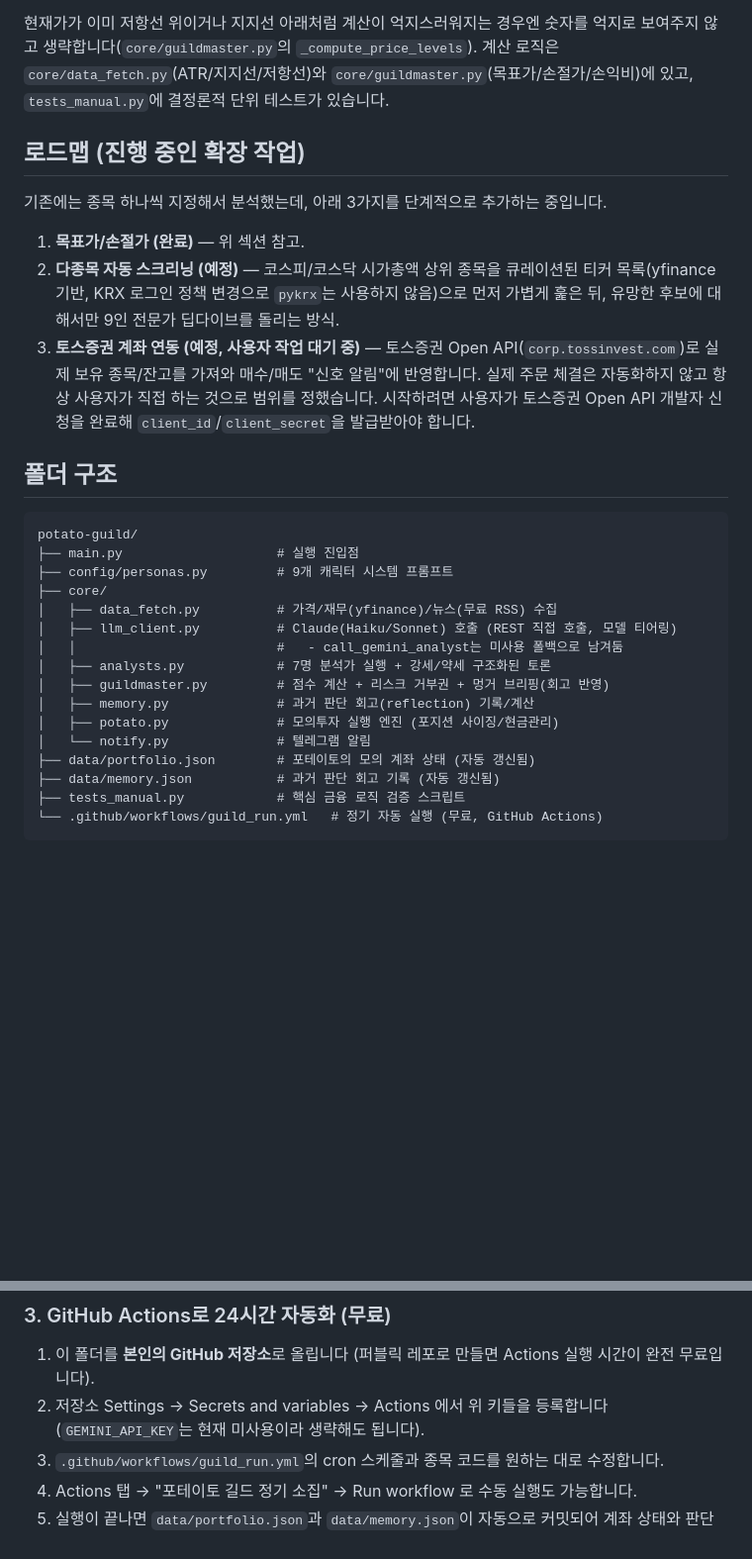
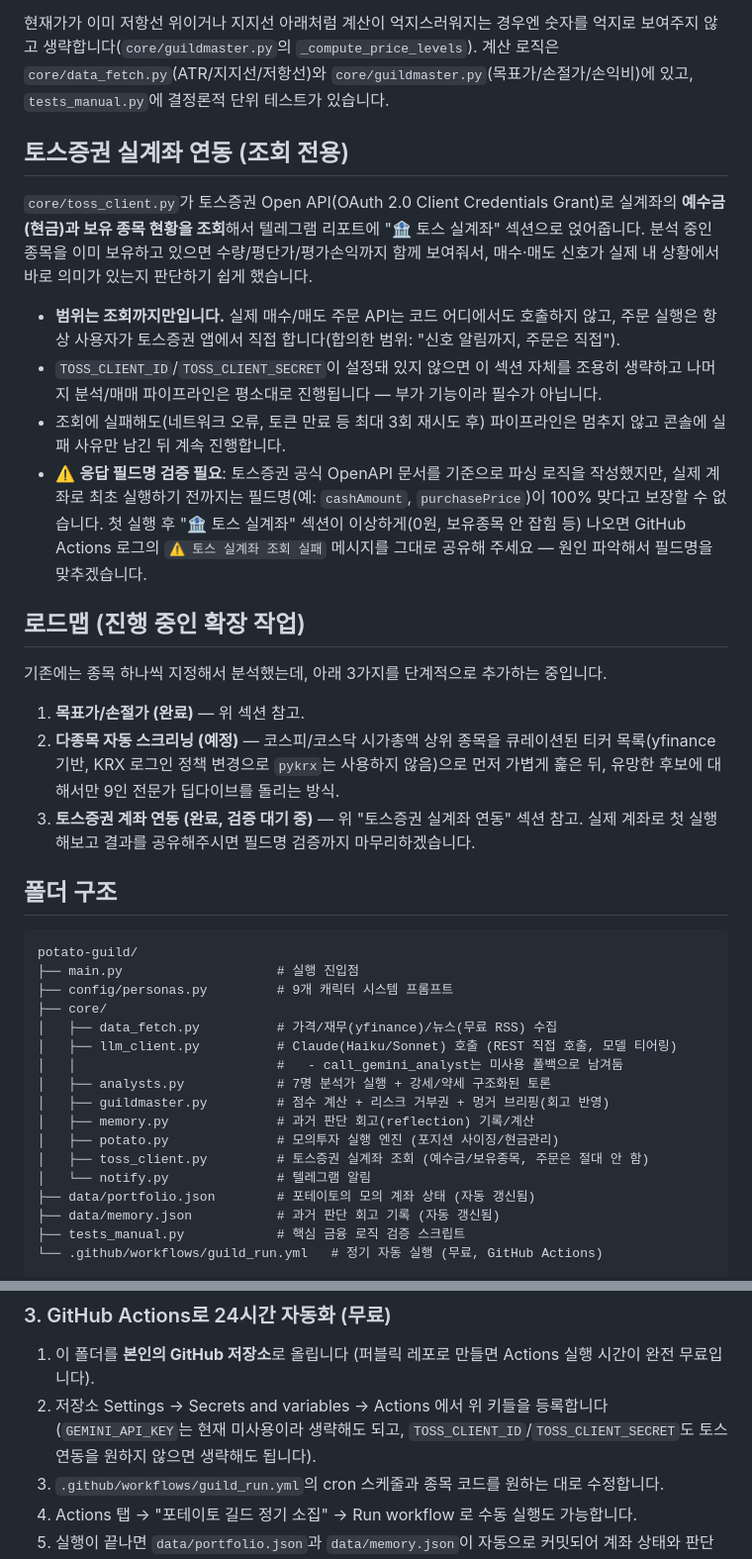
Before and after one commit to tutvfun-star/potato-guild, a Markdown page: README.md, 2 parts joined by grey strips. Shown at 99% size. GitHub-like rendering; blank space fills up the shorter version.

Commit message:
Enhance README with Toss Securities integration details
Updated the README to include details about the Toss Securities account integration, including its functionality, limitations, and setup instructions.

```diff
--- a/README.md
+++ b/README.md
@@ -78,6 +78,26 @@ TauricResearch/TradingAgents를 참고해 아래 3가지를 추가했습니다.
 `core/data_fetch.py`(ATR/지지선/저항선)와 `core/guildmaster.py`(목표가/손절가/손익비)에
 있고, `tests_manual.py`에 결정론적 단위 테스트가 있습니다.
 
+## 토스증권 실계좌 연동 (조회 전용)
+
+`core/toss_client.py`가 토스증권 Open API(OAuth 2.0 Client Credentials Grant)로 실계좌의
+**예수금(현금)과 보유 종목 현황을 조회**해서 텔레그램 리포트에 "🏦 토스 실계좌" 섹션으로
+얹어줍니다. 분석 중인 종목을 이미 보유하고 있으면 수량/평단가/평가손익까지 함께 보여줘서,
+매수·매도 신호가 실제 내 상황에서 바로 의미가 있는지 판단하기 쉽게 했습니다.
+
+- **범위는 조회까지만입니다.** 실제 매수/매도 주문 API는 코드 어디에서도 호출하지 않고,
+  주문 실행은 항상 사용자가 토스증권 앱에서 직접 합니다(합의한 범위: "신호 알림까지, 주문은
+  직접").
+- `TOSS_CLIENT_ID`/`TOSS_CLIENT_SECRET`이 설정돼 있지 않으면 이 섹션 자체를 조용히 생략하고
+  나머지 분석/매매 파이프라인은 평소대로 진행됩니다 — 부가 기능이라 필수가 아닙니다.
+- 조회에 실패해도(네트워크 오류, 토큰 만료 등 최대 3회 재시도 후) 파이프라인은 멈추지 않고
+  콘솔에 실패 사유만 남긴 뒤 계속 진행합니다.
+- ⚠️ **응답 필드명 검증 필요**: 토스증권 공식 OpenAPI 문서를 기준으로 파싱 로직을 작성했지만,
+  실제 계좌로 최초 실행하기 전까지는 필드명(예: `cashAmount`, `purchasePrice`)이 100% 맞다고
+  보장할 수 없습니다. 첫 실행 후 "🏦 토스 실계좌" 섹션이 이상하게(0원, 보유종목 안 잡힘 등)
+  나오면 GitHub Actions 로그의 `⚠️ 토스 실계좌 조회 실패` 메시지를 그대로 공유해 주세요 — 원인
+  파악해서 필드명을 맞추겠습니다.
+
 ## 로드맵 (진행 중인 확장 작업)
 
 기존에는 종목 하나씩 지정해서 분석했는데, 아래 3가지를 단계적으로 추가하는 중입니다.
@@ -86,10 +106,8 @@ TauricResearch/TradingAgents를 참고해 아래 3가지를 추가했습니다.
 2. **다종목 자동 스크리닝 (예정)** — 코스피/코스닥 시가총액 상위 종목을 큐레이션된 티커
    목록(yfinance 기반, KRX 로그인 정책 변경으로 `pykrx`는 사용하지 않음)으로 먼저 가볍게
    훑은 뒤, 유망한 후보에 대해서만 9인 전문가 딥다이브를 돌리는 방식.
-3. **토스증권 계좌 연동 (예정, 사용자 작업 대기 중)** — 토스증권 Open API(`corp.tossinvest.com`)로
-   실제 보유 종목/잔고를 가져와 매수/매도 "신호 알림"에 반영합니다. 실제 주문 체결은 자동화하지
-   않고 항상 사용자가 직접 하는 것으로 범위를 정했습니다. 시작하려면 사용자가 토스증권 Open API
-   개발자 신청을 완료해 `client_id`/`client_secret`을 발급받아야 합니다.
+3. **토스증권 계좌 연동 (완료, 검증 대기 중)** — 위 "토스증권 실계좌 연동" 섹션 참고.
+   실제 계좌로 첫 실행해보고 결과를 공유해주시면 필드명 검증까지 마무리하겠습니다.
 
 ## 폴더 구조
 
@@ -105,6 +123,7 @@ potato-guild/
 │   ├── guildmaster.py         # 점수 계산 + 리스크 거부권 + 멍거 브리핑(회고 반영)
 │   ├── memory.py              # 과거 판단 회고(reflection) 기록/계산
 │   ├── potato.py              # 모의투자 실행 엔진 (포지션 사이징/현금관리)
+│   ├── toss_client.py         # 토스증권 실계좌 조회 (예수금/보유종목, 주문은 절대 안 함)
 │   └── notify.py              # 텔레그램 알림
 ├── data/portfolio.json        # 포테이토의 모의 계좌 상태 (자동 갱신됨)
 ├── data/memory.json           # 과거 판단 회고 기록 (자동 갱신됨)
@@ -142,7 +162,8 @@ python main.py 005930.KS
 
 1. 이 폴더를 **본인의 GitHub 저장소**로 올립니다 (퍼블릭 레포로 만들면 Actions 실행 시간이 완전 무료입니다).
 2. 저장소 Settings → Secrets and variables → Actions 에서 위 키들을 등록합니다
-   (`GEMINI_API_KEY`는 현재 미사용이라 생략해도 됩니다).
+   (`GEMINI_API_KEY`는 현재 미사용이라 생략해도 되고, `TOSS_CLIENT_ID`/`TOSS_CLIENT_SECRET`도
+   토스 연동을 원하지 않으면 생략해도 됩니다).
 3. `.github/workflows/guild_run.yml`의 cron 스케줄과 종목 코드를 원하는 대로 수정합니다.
 4. Actions 탭 → "포테이토 길드 정기 소집" → Run workflow 로 수동 실행도 가능합니다.
 5. 실행이 끝나면 `data/portfolio.json`과 `data/memory.json`이 자동으로 커밋되어
```
Also changed, not shown: other parts of README.md (+1 -0 lines).
